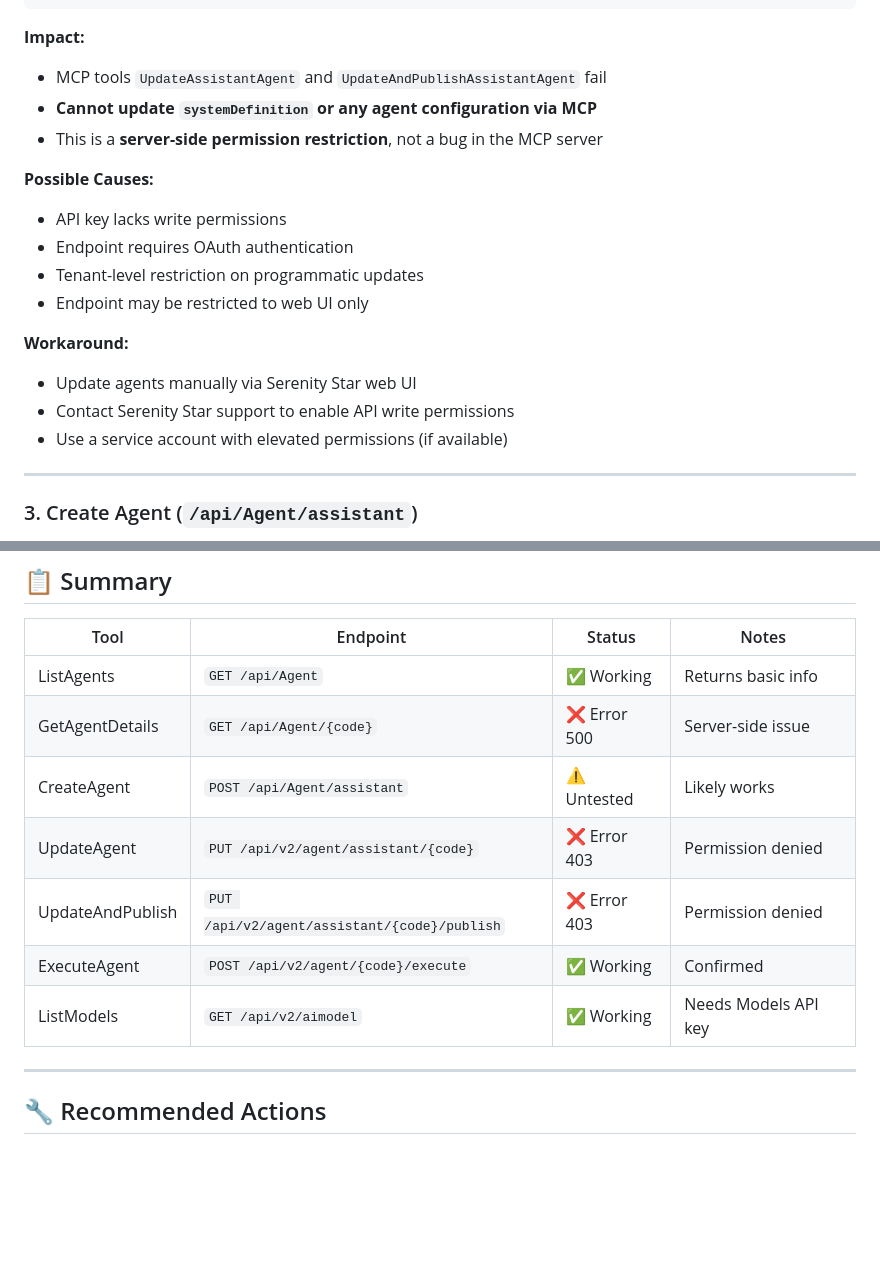
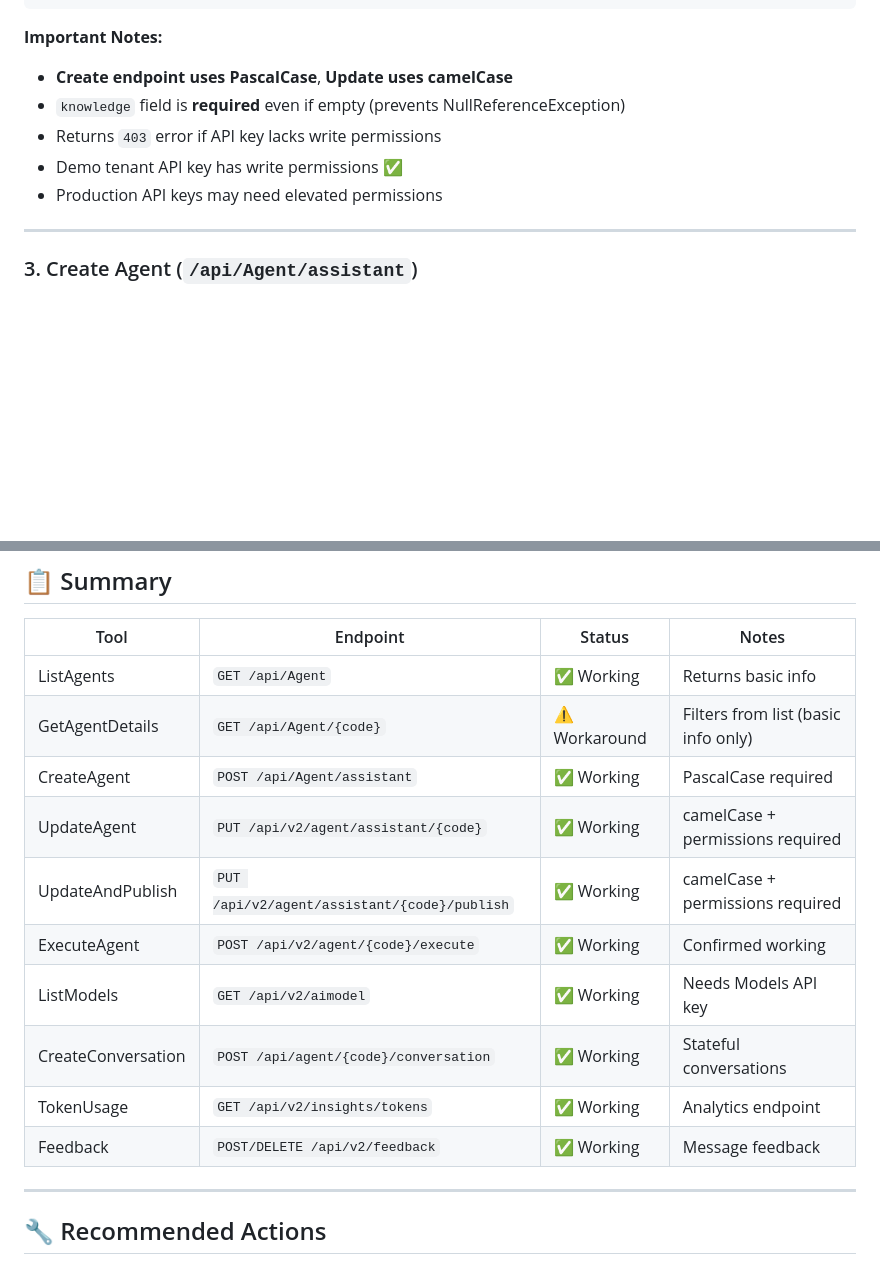
Before and after one commit to lharillo/serenity-mcp, a Markdown page: API_LIMITATIONS.md, 2 parts joined by grey strips. GitHub-like rendering; blank space fills up the shorter version.

````diff
--- a/API_LIMITATIONS.md
+++ b/API_LIMITATIONS.md
@@ -41,21 +78,12 @@
 }
 ```
 
-**Impact:**
-- MCP tools `UpdateAssistantAgent` and `UpdateAndPublishAssistantAgent` fail
-- **Cannot update `systemDefinition` or any agent configuration via MCP**
-- This is a **server-side permission restriction**, not a bug in the MCP server
-
-**Possible Causes:**
-- API key lacks write permissions
-- Endpoint requires OAuth authentication
-- Tenant-level restriction on programmatic updates
-- Endpoint may be restricted to web UI only
-
-**Workaround:**
-- Update agents manually via Serenity Star web UI
-- Contact Serenity Star support to enable API write permissions
-- Use a service account with elevated permissions (if available)
+**Important Notes:**
+- **Create endpoint uses PascalCase**, **Update uses camelCase**
+- `knowledge` field is **required** even if empty (prevents NullReferenceException)
+- Returns `403` error if API key lacks write permissions
+- Demo tenant API key has write permissions ✅
+- Production API keys may need elevated permissions
 
 ---
 
@@ -100,12 +128,15 @@
 | Tool | Endpoint | Status | Notes |
 |------|----------|--------|-------|
 | ListAgents | `GET /api/Agent` | ✅ Working | Returns basic info |
-| GetAgentDetails | `GET /api/Agent/{code}` | ❌ Error 500 | Server-side issue |
-| CreateAgent | `POST /api/Agent/assistant` | ⚠️ Untested | Likely works |
-| UpdateAgent | `PUT /api/v2/agent/assistant/{code}` | ❌ Error 403 | Permission denied |
-| UpdateAndPublish | `PUT /api/v2/agent/assistant/{code}/publish` | ❌ Error 403 | Permission denied |
-| ExecuteAgent | `POST /api/v2/agent/{code}/execute` | ✅ Working | Confirmed |
+| GetAgentDetails | `GET /api/Agent/{code}` | ⚠️ Workaround | Filters from list (basic info only) |
+| CreateAgent | `POST /api/Agent/assistant` | ✅ Working | PascalCase required |
+| UpdateAgent | `PUT /api/v2/agent/assistant/{code}` | ✅ Working | camelCase + permissions required |
+| UpdateAndPublish | `PUT /api/v2/agent/assistant/{code}/publish` | ✅ Working | camelCase + permissions required |
+| ExecuteAgent | `POST /api/v2/agent/{code}/execute` | ✅ Working | Confirmed working |
 | ListModels | `GET /api/v2/aimodel` | ✅ Working | Needs Models API key |
+| CreateConversation | `POST /api/agent/{code}/conversation` | ✅ Working | Stateful conversations |
+| TokenUsage | `GET /api/v2/insights/tokens` | ✅ Working | Analytics endpoint |
+| Feedback | `POST/DELETE /api/v2/feedback` | ✅ Working | Message feedback |
 
 ---
 
````
Also changed, not shown: other parts of API_LIMITATIONS.md (+51 -14 lines), CHANGELOG.md (+29 -0 lines), README.md (+8 -7 lines).
